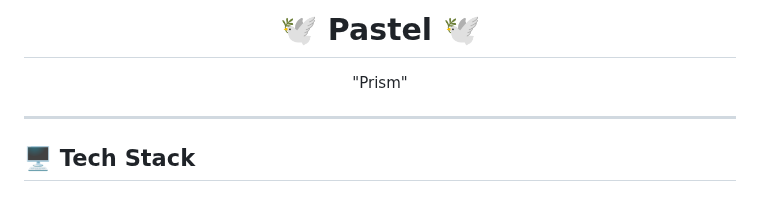
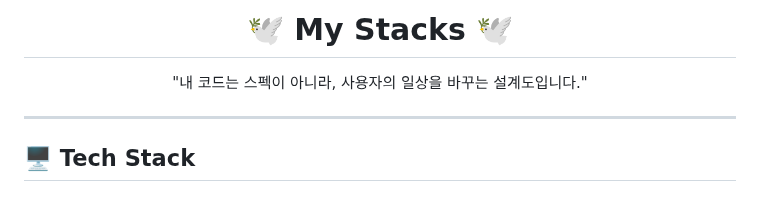
Before and after one commit to Seungpyo1007/Seungpyo1007, a Markdown page: README.md, the part around the change. Drawn GitHub-style.

```diff
--- a/README.md
+++ b/README.md
@@ -1,8 +1,8 @@
 <!-- README 전체를 감싸는 스타일s -->
 <div style="background-color:#0F1B2A; color:#CBAACB; padding: 20px; font-family: 'Segoe UI', Tahoma, Geneva, Verdana, sans-serif;">
 
-<h1 align="center" style="color:#AEEEEE;">🕊️ Pastel 🕊️</h1>
-<p align="center" style="color:#CBAACB;">"Prism"</p>
+<h1 align="center" style="color:#AEEEEE;">🕊️ My Stacks 🕊️</h1>
+<p align="center" style="color:#CBAACB;">"내 코드는 스펙이 아니라, 사용자의 일상을 바꾸는 설계도입니다."</p>
 
 ---
 
```
